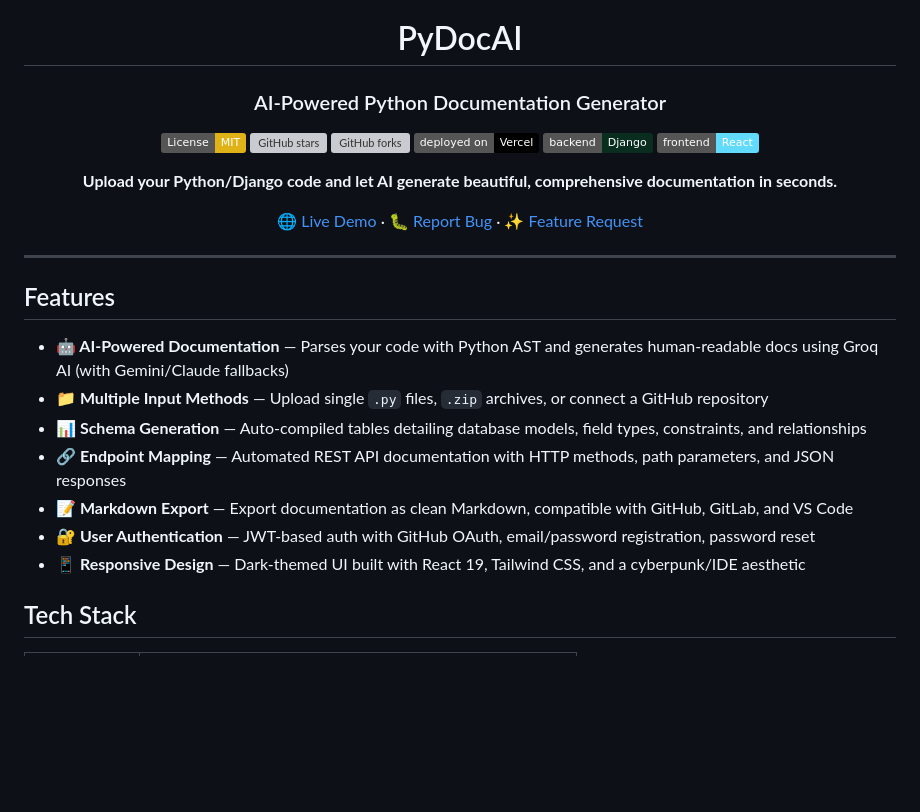
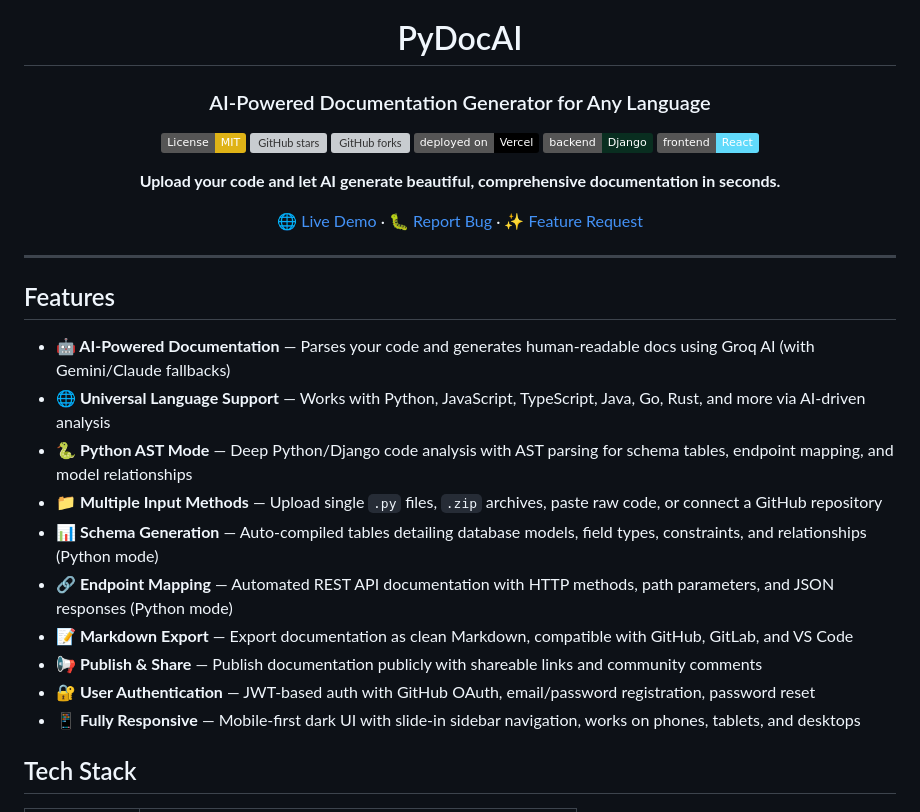
Before and after one commit to dennisjoseph2025/PyDocAI, a Markdown page: README.md, the part around the change. Drawn GitHub-style; badges without logos; blank space fills up the shorter version; grey boxes are pictures that could not be loaded.

Commit message:
docs: update README with v2 features (universal support, responsive UI, publishing)

```diff
--- a/README.md
+++ b/README.md
@@ -2,7 +2,7 @@
 
 # PyDocAI
 
-### AI-Powered Python Documentation Generator
+### AI-Powered Documentation Generator for Any Language
 
 [![License: MIT](https://img.shields.io/badge/License-MIT-yellow.svg)](LICENSE)
 [![GitHub stars](https://img.shields.io/github/stars/dennisjoseph2025/PyDocAI?style=social)](https://github.com/dennisjoseph2025/PyDocAI/stargazers)
@@ -11,7 +11,7 @@
 [![Django](https://img.shields.io/badge/backend-Django-092E20?logo=django)](https://www.djangoproject.com/)
 [![React](https://img.shields.io/badge/frontend-React-61DAFB?logo=react)](https://react.dev/)
 
-**Upload your Python/Django code and let AI generate beautiful, comprehensive documentation in seconds.**
+**Upload your code and let AI generate beautiful, comprehensive documentation in seconds.**
 
 [🌐 Live Demo](https://pydocai.vercel.app) · [🐛 Report Bug](https://github.com/dennisjoseph2025/PyDocAI/issues) · [✨ Feature Request](https://github.com/dennisjoseph2025/PyDocAI/issues)
 
@@ -21,13 +21,16 @@
 
 ## Features
 
-- **🤖 AI-Powered Documentation** — Parses your code with Python AST and generates human-readable docs using Groq AI (with Gemini/Claude fallbacks)
-- **📁 Multiple Input Methods** — Upload single `.py` files, `.zip` archives, or connect a GitHub repository
-- **📊 Schema Generation** — Auto-compiled tables detailing database models, field types, constraints, and relationships
-- **🔗 Endpoint Mapping** — Automated REST API documentation with HTTP methods, path parameters, and JSON responses
+- **🤖 AI-Powered Documentation** — Parses your code and generates human-readable docs using Groq AI (with Gemini/Claude fallbacks)
+- **🌐 Universal Language Support** — Works with Python, JavaScript, TypeScript, Java, Go, Rust, and more via AI-driven analysis
+- **🐍 Python AST Mode** — Deep Python/Django code analysis with AST parsing for schema tables, endpoint mapping, and model relationships
+- **📁 Multiple Input Methods** — Upload single `.py` files, `.zip` archives, paste raw code, or connect a GitHub repository
+- **📊 Schema Generation** — Auto-compiled tables detailing database models, field types, constraints, and relationships (Python mode)
+- **🔗 Endpoint Mapping** — Automated REST API documentation with HTTP methods, path parameters, and JSON responses (Python mode)
 - **📝 Markdown Export** — Export documentation as clean Markdown, compatible with GitHub, GitLab, and VS Code
+- **📢 Publish & Share** — Publish documentation publicly with shareable links and community comments
 - **🔐 User Authentication** — JWT-based auth with GitHub OAuth, email/password registration, password reset
-- **📱 Responsive Design** — Dark-themed UI built with React 19, Tailwind CSS, and a cyberpunk/IDE aesthetic
+- **📱 Fully Responsive** — Mobile-first dark UI with slide-in sidebar navigation, works on phones, tablets, and desktops
 
 ## Tech Stack
 
```
